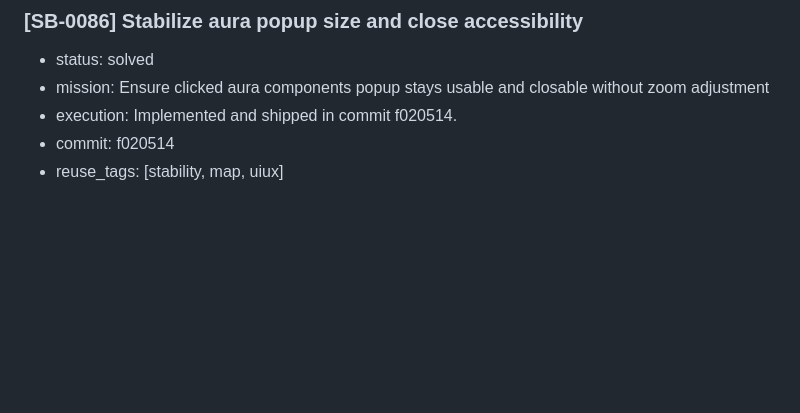
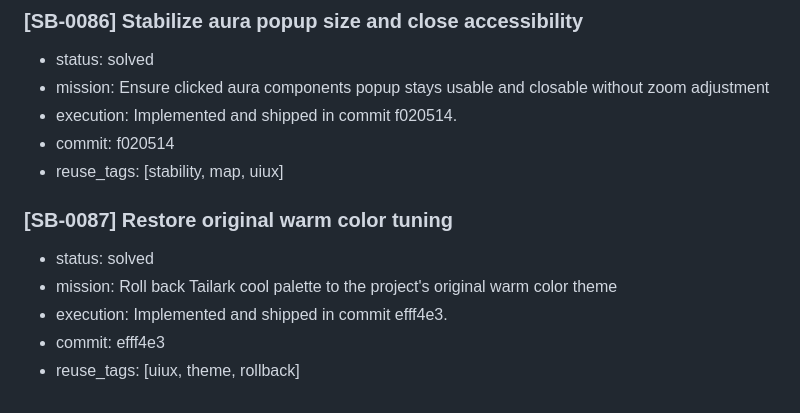
Before and after one commit to okok147/AuraNet, a Markdown page: memory.md, the part around the change. GitHub-like rendering; blank space fills up the shorter version.

Commit message:
Record warm palette rollback in memory blocks

```diff
--- a/memory.md
+++ b/memory.md
@@ -618,3 +618,10 @@
 - execution: Implemented and shipped in commit f020514.
 - commit: f020514
 - reuse_tags: [stability, map, uiux]
+
+### [SB-0087] Restore original warm color tuning
+- status: solved
+- mission: Roll back Tailark cool palette to the project's original warm color theme
+- execution: Implemented and shipped in commit efff4e3.
+- commit: efff4e3
+- reuse_tags: [uiux, theme, rollback]
```
